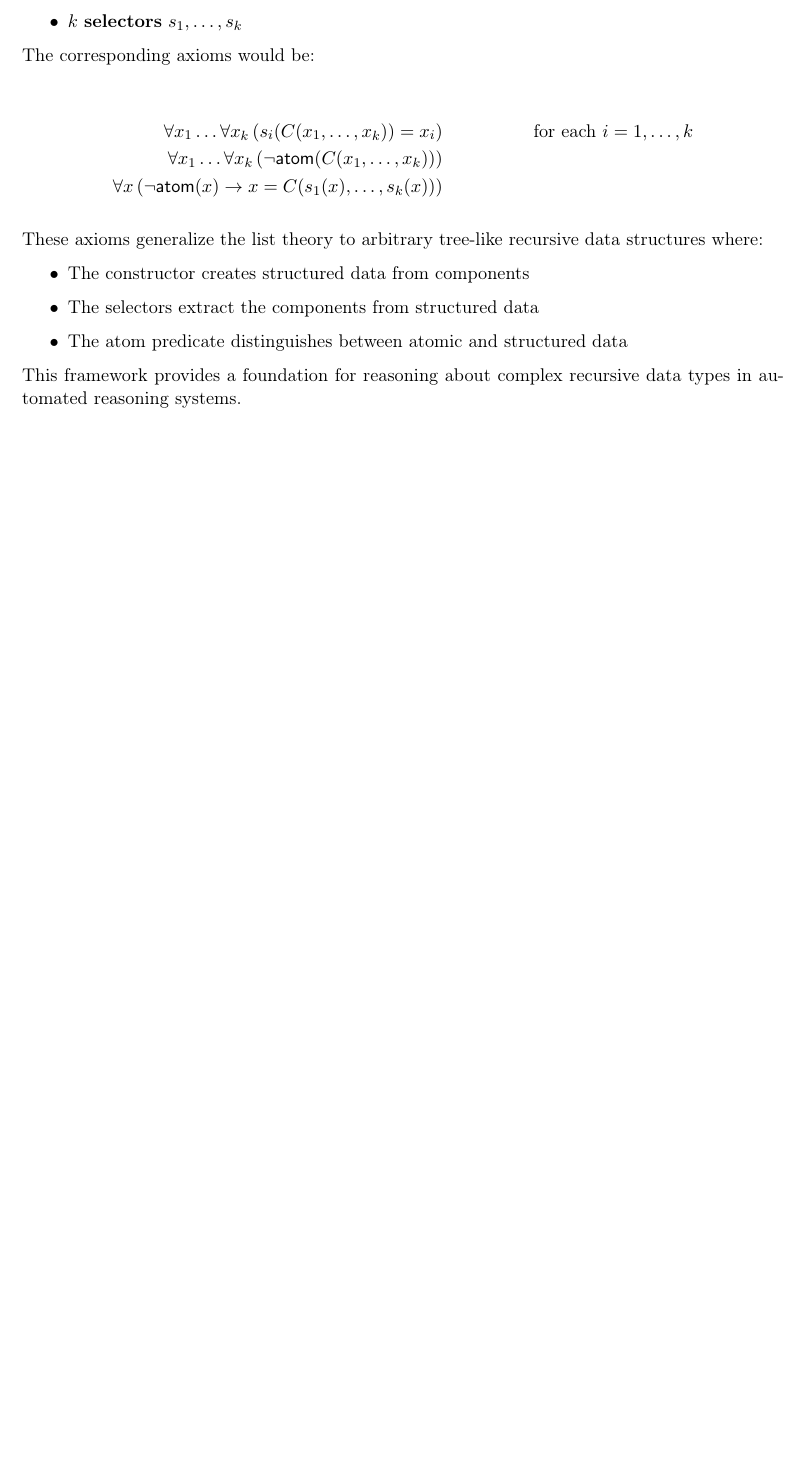
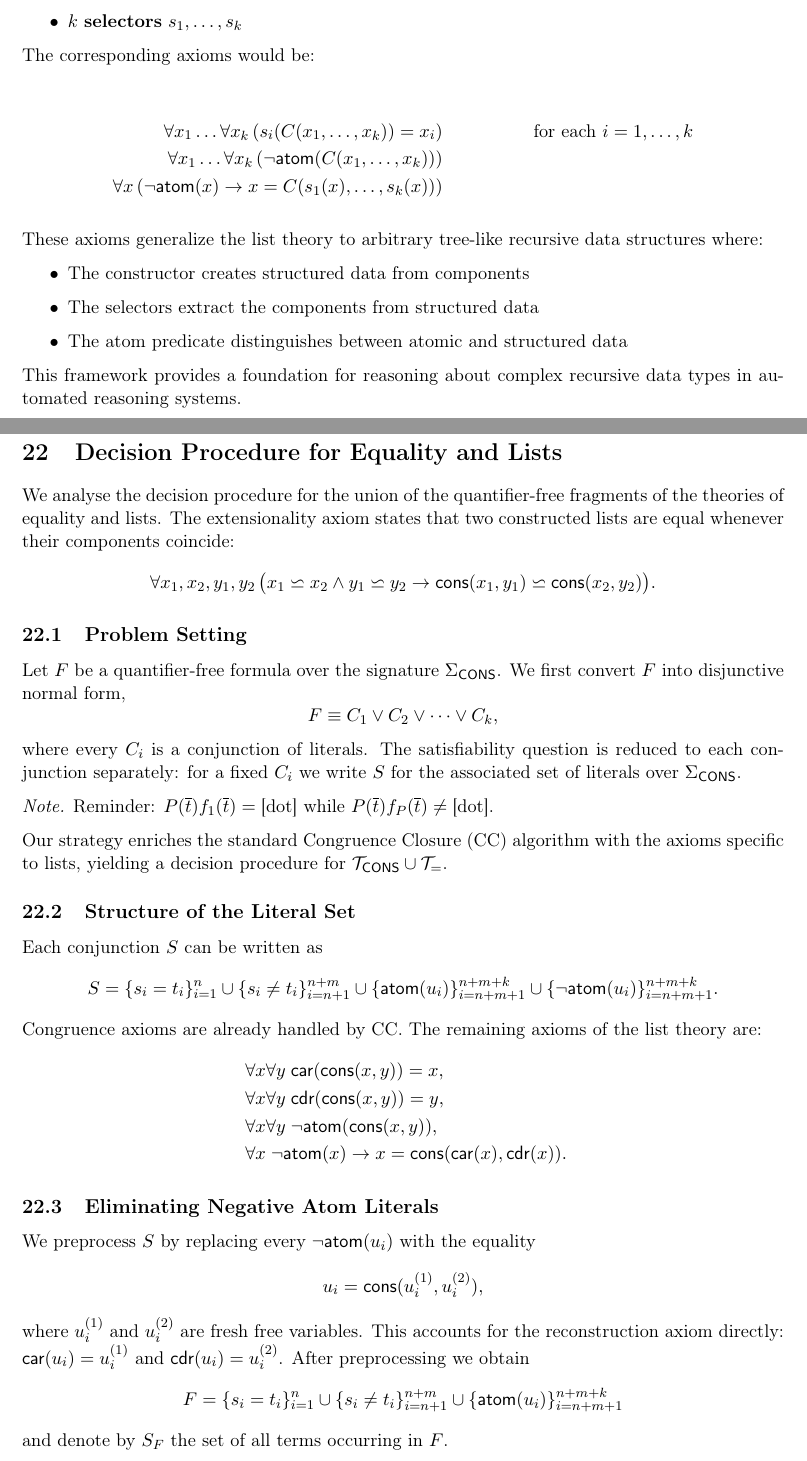
Before and after one commit to djacoo/ai-msc, a LaTeX document (courses/automated-reasoning/notes/AR Appunti.tex): part of page 53 of 53 before the commit and two parts of pages 53 and 54 of 55 after it, the two joined at a grey line, cut so that both start at the same text, the shorter picture padded with empty space. Compiled offline with pdfLaTeX.

Commit message:
feat: add decision procedure section for equality and lists theory
- Added new section explaining the decision procedure for combined equality and lists theories
- Detailed the problem setting and structure of literal sets in the combined theory
- Added subsections covering preprocessing of atom literals and congruence closure extensions
- Included concrete example demonstrating unsatisfiability checking in the combined theory
- Added explanations for handling selector axioms and atom constraints in

```diff
--- a/courses/automated-reasoning/notes/AR Appunti.tex
+++ b/courses/automated-reasoning/notes/AR Appunti.tex
@@ -2611,3 +2611,55 @@ These axioms generalize the list theory to arbitrary tree-like recursive data st
 
 This framework provides a foundation for reasoning about complex recursive data types in automated reasoning systems.
 
+
+
+
+\newpage
+
+\part{}
+
+\section{Decision Procedure for Equality and Lists}
+
+We analyse the decision procedure for the union of the quantifier-free fragments of the theories of equality and lists. The extensionality axiom states that two constructed lists are equal whenever their components coincide:
+\[
+\forall x_1, x_2, y_1, y_2 \,\bigl(x_1 \backsimeq x_2 \wedge y_1 \backsimeq y_2 \rightarrow \textsf{cons}(x_1, y_1) \backsimeq \textsf{cons}(x_2, y_2)\bigr).
+\]
+
+\subsection{Problem Setting}
+
+Let $F$ be a quantifier-free formula over the signature $\Sigma_{\textsf{CONS}}$. We first convert $F$ into disjunctive normal form,
+\[
+F \equiv C_1 \vee C_2 \vee \dots \vee C_k,
+\]
+where every $C_i$ is a conjunction of literals. The satisfiability question is reduced to each conjunction separately: for a fixed $C_i$ we write $S$ for the associated set of literals over $\Sigma_{\textsf{CONS}}$.
+
+\begin{remark}
+Reminder: $P(\overline{t}) f_1(\overline{t}) = \text{[dot]}$ while $P(\overline{t}) f_P(\overline{t}) \neq \text{[dot]}$.
+\end{remark}
+
+Our strategy enriches the standard Congruence Closure (CC) algorithm with the axioms specific to lists, yielding a decision procedure for $\mathcal{T}_{\textsf{CONS}} \cup \mathcal{T}_{=}$.
+
+\subsection{Structure of the Literal Set}
+
+Each conjunction $S$ can be written as
+\[
+S = \{s_i = t_i\}_{i=1}^{n} \cup \{s_i \neq t_i\}_{i=n+1}^{n+m} \cup \{\textsf{atom}(u_i)\}_{i=n+m+1}^{n+m+k} \cup \{\neg \textsf{atom}(u_i)\}_{i=n+m+1}^{n+m+k}.
+\]
+Congruence axioms are already handled by CC. The remaining axioms of the list theory are:
+\begin{align*}
+&\forall x \forall y \; \textsf{car}(\textsf{cons}(x, y)) = x, \\\
+&\forall x \forall y \; \textsf{cdr}(\textsf{cons}(x, y)) = y, \\\
+&\forall x \forall y \; \neg \textsf{atom}(\textsf{cons}(x, y)), \\\
+&\forall x \; \neg \textsf{atom}(x) \rightarrow x = \textsf{cons}(\textsf{car}(x), \textsf{cdr}(x)).
+\end{align*}
+
+\subsection{Eliminating Negative Atom Literals}
+
+We preprocess $S$ by replacing every $\neg \textsf{atom}(u_i)$ with the equality
+\[
+u_i = \textsf{cons}(u_i^{(1)}, u_i^{(2)}),\]
+where $u_i^{(1)}$ and $u_i^{(2)}$ are fresh free variables. This accounts for the reconstruction axiom directly: $\textsf{car}(u_i) = u_i^{(1)}$ and $\textsf{cdr}(u_i) = u_i^{(2)}$. After preprocessing we obtain
+\[
+F = \{s_i = t_i\}_{i=1}^{n} \cup \{s_i \neq t_i\}_{i=n+1}^{n+m} \cup \{\textsf{atom}(u_i)\}_{i=n+m+1}^{n+m+k}
+\]
+and denote by $S_F$ the set of all terms occurring in $F$.
```
Also changed, not shown: courses/automated-reasoning/notes/AR Appunti.tex (31 more changed lines).
